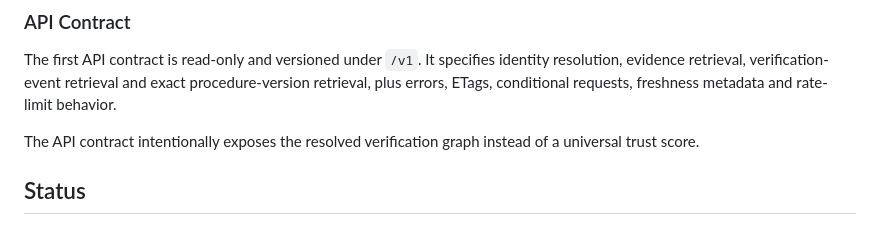
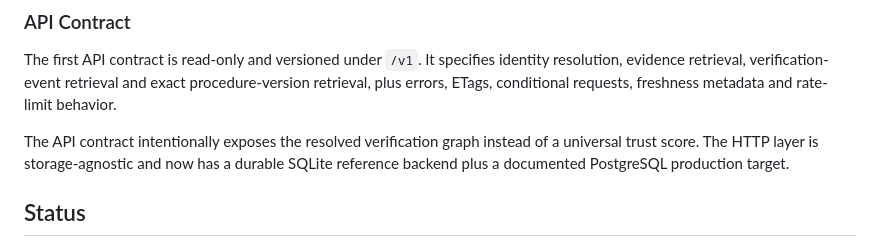
Before and after one commit to asnad68/NOTHING, a Markdown page: README.md, the part around the change. Drawn GitHub-style.

Commit message:
Align README.md with production persistence architecture

```diff
--- a/README.md
+++ b/README.md
@@ -471,7 +471,7 @@ The structural validator checks data contracts only. The protocol resolver check
 
 The first API contract is read-only and versioned under `/v1`. It specifies identity resolution, evidence retrieval, verification-event retrieval and exact procedure-version retrieval, plus errors, ETags, conditional requests, freshness metadata and rate-limit behavior.
 
-The API contract intentionally exposes the resolved verification graph instead of a universal trust score.
+The API contract intentionally exposes the resolved verification graph instead of a universal trust score. The HTTP layer is storage-agnostic and now has a durable SQLite reference backend plus a documented PostgreSQL production target.
 
 ## Status
 
```
